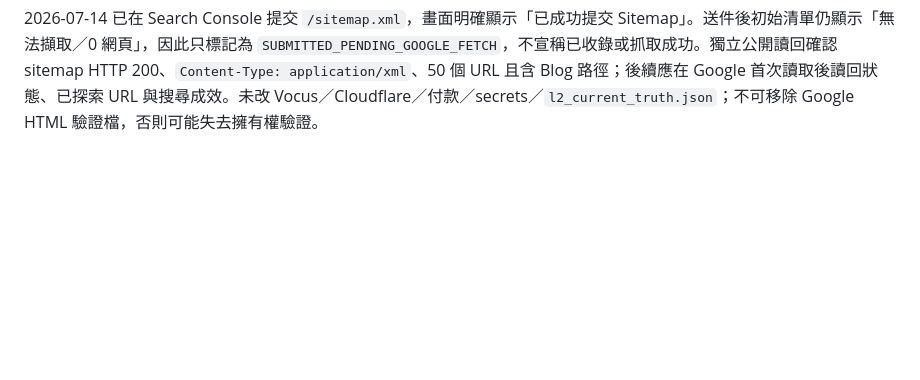
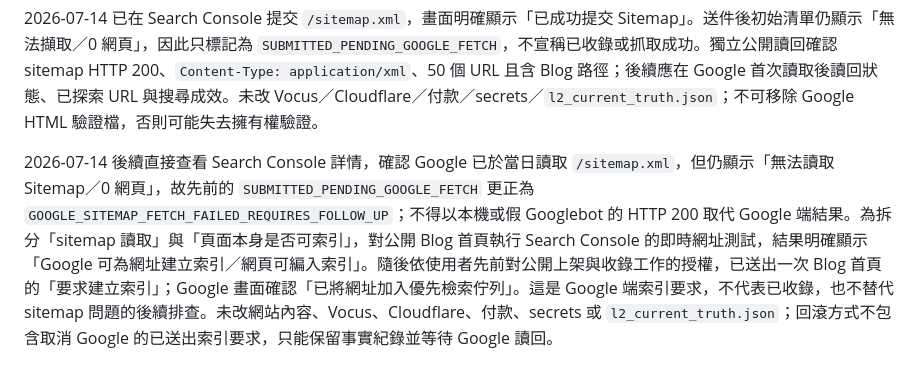
Before and after one commit to Orikan347/taixin-website, a Markdown page: 內部工作資料/2026-07-13_個人網站部落格/更新紀錄.md, the part around the change. GitHub-like rendering; blank space fills up the shorter version.

Commit message:
Record Search Console index request and sitemap status

```diff
--- a/內部工作資料/2026-07-13_個人網站部落格/更新紀錄.md
+++ b/內部工作資料/2026-07-13_個人網站部落格/更新紀錄.md
@@ -43,3 +43,5 @@
 2026-07-14 GitHub Pages 部署 `6c854fc` 成功後，公開驗證檔以 HTTP 200 與正確 54-byte 回應讀回；Search Console 畫面明確顯示「已驗證擁有權」，驗證方法為 HTML 檔案。資產概述頁目前顯示成效／產生索引資料處理中，屬新資產的正常初始狀態。使用者切換到另一個非本專案分頁後，尚未提交 sitemap；不觸碰該分頁，保留 Search Console 的 Sitemap 分頁供後續在使用者可見狀態下繼續。
 
 2026-07-14 已在 Search Console 提交 `/sitemap.xml`，畫面明確顯示「已成功提交 Sitemap」。送件後初始清單仍顯示「無法擷取／0 網頁」，因此只標記為 `SUBMITTED_PENDING_GOOGLE_FETCH`，不宣稱已收錄或抓取成功。獨立公開讀回確認 sitemap HTTP 200、`Content-Type: application/xml`、50 個 URL 且含 Blog 路徑；後續應在 Google 首次讀取後讀回狀態、已探索 URL 與搜尋成效。未改 Vocus／Cloudflare／付款／secrets／`l2_current_truth.json`；不可移除 Google HTML 驗證檔，否則可能失去擁有權驗證。
+
+2026-07-14 後續直接查看 Search Console 詳情，確認 Google 已於當日讀取 `/sitemap.xml`，但仍顯示「無法讀取 Sitemap／0 網頁」，故先前的 `SUBMITTED_PENDING_GOOGLE_FETCH` 更正為 `GOOGLE_SITEMAP_FETCH_FAILED_REQUIRES_FOLLOW_UP`；不得以本機或假 Googlebot 的 HTTP 200 取代 Google 端結果。為拆分「sitemap 讀取」與「頁面本身是否可索引」，對公開 Blog 首頁執行 Search Console 的即時網址測試，結果明確顯示「Google 可為網址建立索引／網頁可編入索引」。隨後依使用者先前對公開上架與收錄工作的授權，已送出一次 Blog 首頁的「要求建立索引」；Google 畫面確認「已將網址加入優先檢索佇列」。這是 Google 端索引要求，不代表已收錄，也不替代 sitemap 問題的後續排查。未改網站內容、Vocus、Cloudflare、付款、secrets 或 `l2_current_truth.json`；回滾方式不包含取消 Google 的已送出索引要求，只能保留事實紀錄並等待 Google 讀回。
```
